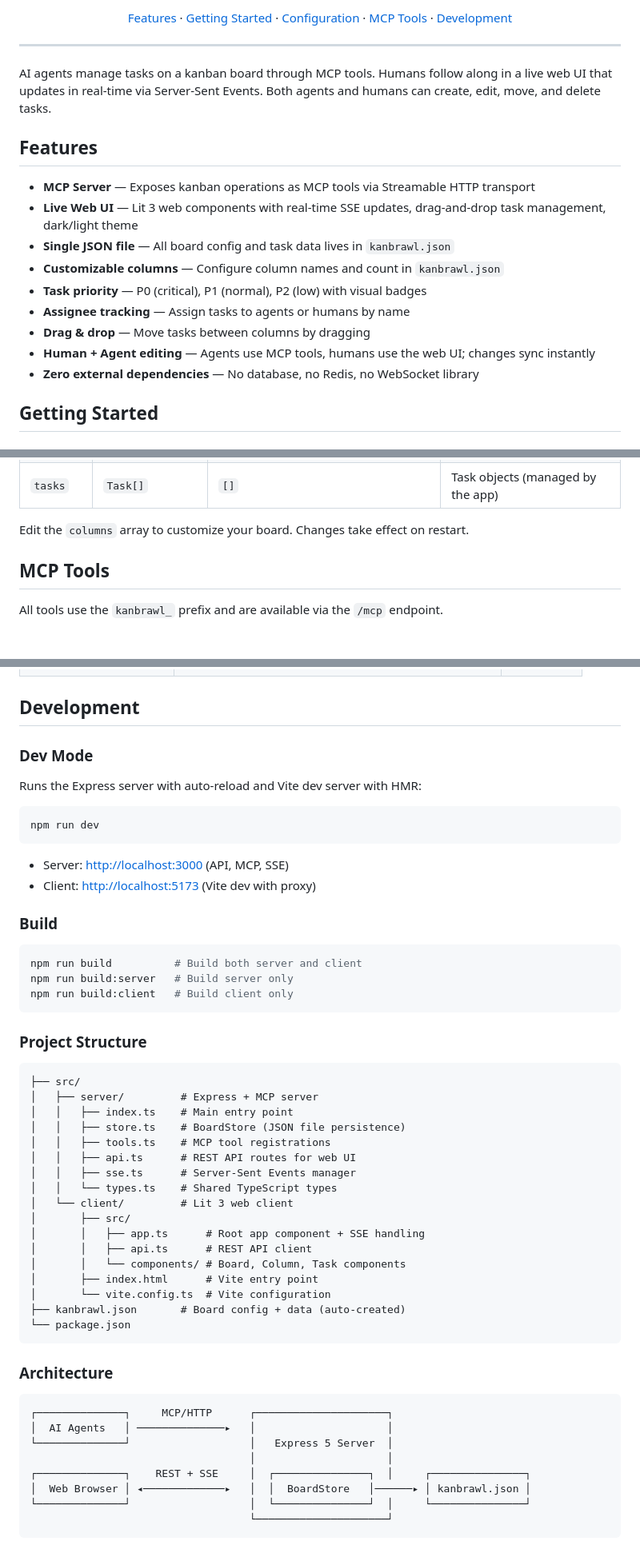
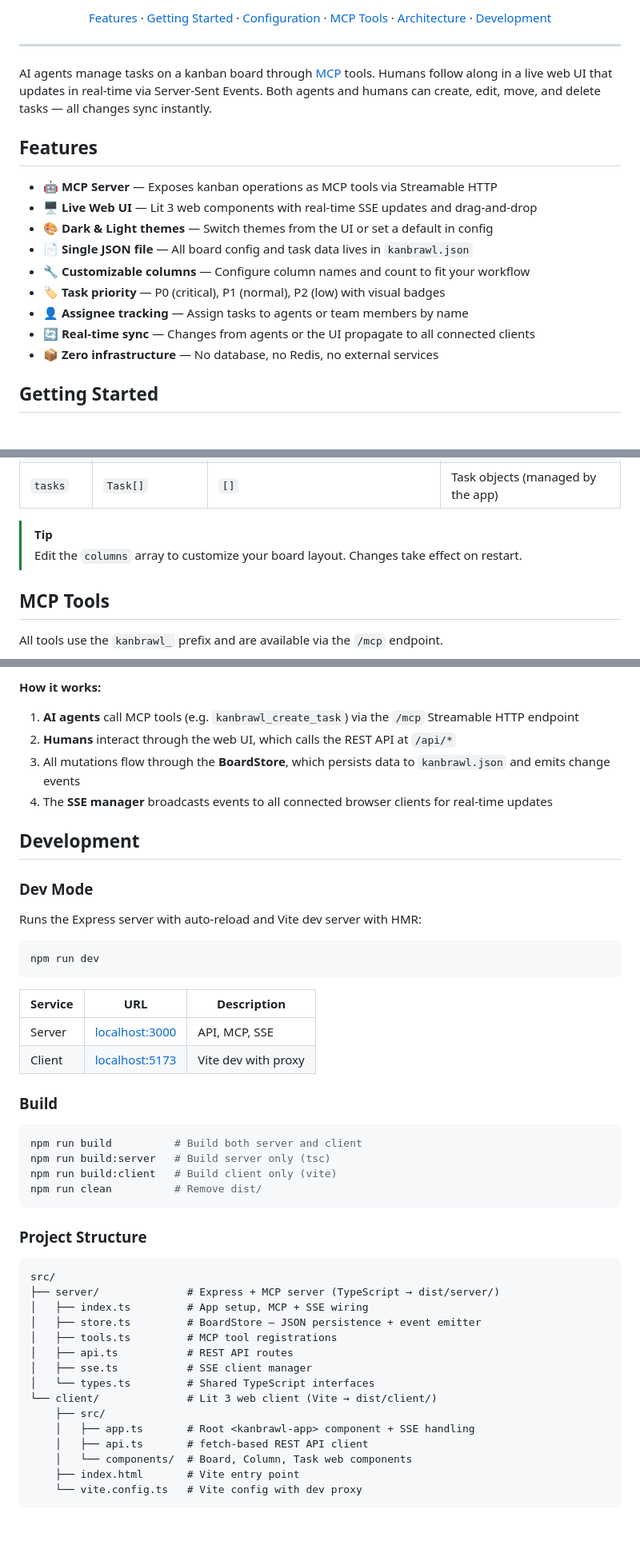
Before and after one commit to sinedied/kanbrawl, a Markdown page: README.md, 3 parts joined by grey strips. Shown at 80% size. Rendered like a GitHub page; blank space fills up the shorter version.

Commit message:
docs: update README for clarity and add architecture diagram

````diff
--- a/README.md
+++ b/README.md
@@ -11,23 +13,23 @@
 
-[Features](#features) · [Getting Started](#getting-started) · [Configuration](#configuration) · [MCP Tools](#mcp-tools) · [Development](#development)
+[Features](#features) · [Getting Started](#getting-started) · [Configuration](#configuration) · [MCP Tools](#mcp-tools) · [Architecture](#architecture) · [Development](#development)
 
 </div>
 
 ---
 
-AI agents manage tasks on a kanban board through MCP tools. Humans follow along in a live web UI that updates in real-time via Server-Sent Events. Both agents and humans can create, edit, move, and delete tasks.
+AI agents manage tasks on a kanban board through [MCP](https://modelcontextprotocol.io) tools. Humans follow along in a live web UI that updates in real-time via Server-Sent Events. Both agents and humans can create, edit, move, and delete tasks — all changes sync instantly.
 
 ## Features
 
-- **MCP Server** — Exposes kanban operations as MCP tools via Streamable HTTP transport
-- **Live Web UI** — Lit 3 web components with real-time SSE updates, drag-and-drop task management, dark/light theme
-- **Single JSON file** — All board config and task data lives in `kanbrawl.json`
-- **Customizable columns** — Configure column names and count in `kanbrawl.json`
-- **Task priority** — P0 (critical), P1 (normal), P2 (low) with visual badges
-- **Assignee tracking** — Assign tasks to agents or humans by name
-- **Drag & drop** — Move tasks between columns by dragging
-- **Human + Agent editing** — Agents use MCP tools, humans use the web UI; changes sync instantly
-- **Zero external dependencies** — No database, no Redis, no WebSocket library
+- 🤖 **MCP Server** — Exposes kanban operations as MCP tools via Streamable HTTP
+- 🖥️ **Live Web UI** — Lit 3 web components with real-time SSE updates and drag-and-drop
+- 🎨 **Dark & Light themes** — Switch themes from the UI or set a default in config
+- 📄 **Single JSON file** — All board config and task data lives in `kanbrawl.json`
+- 🔧 **Customizable columns** — Configure column names and count to fit your workflow
+- 🏷️ **Task priority** — P0 (critical), P1 (normal), P2 (low) with visual badges
+- 👤 **Assignee tracking** — Assign tasks to agents or team members by name
+- 🔄 **Real-time sync** — Changes from agents or the UI propagate to all connected clients
+- 📦 **Zero infrastructure** — No database, no Redis, no external services
 
 ## Getting Started
 
@@ -78,7 +84,8 @@ All configuration and data is stored in a single `kanbrawl.json` file, auto-crea
 | `theme` | `"light"` \| `"dark"` | System preference | UI theme override |
 | `tasks` | `Task[]` | `[]` | Task objects (managed by the app) |
 
-Edit the `columns` array to customize your board. Changes take effect on restart.
+> [!TIP]
+> Edit the `columns` array to customize your board layout. Changes take effect on restart.
 
 ## MCP Tools
 
@@ -96,3 +131,10 @@ All tools use the `kanbrawl_` prefix and are available via the `/mcp` endpoint.
+**How it works:**
+
+1. **AI agents** call MCP tools (e.g. `kanbrawl_create_task`) via the `/mcp` Streamable HTTP endpoint
+2. **Humans** interact through the web UI, which calls the REST API at `/api/*`
+3. All mutations flow through the **BoardStore**, which persists data to `kanbrawl.json` and emits change events
+4. The **SSE manager** broadcasts events to all connected browser clients for real-time updates
+
 ## Development
 
 ### Dev Mode
@@ -103,48 +145,36 @@ Runs the Express server with auto-reload and Vite dev server with HMR:
 npm run dev
 ```
 
-- Server: [http://localhost:3000](http://localhost:3000) (API, MCP, SSE)
-- Client: [http://localhost:5173](http://localhost:5173) (Vite dev with proxy)
+| Service | URL | Description |
+|---------|-----|-------------|
+| Server | [localhost:3000](http://localhost:3000) | API, MCP, SSE |
+| Client | [localhost:5173](http://localhost:5173) | Vite dev with proxy |
 
 ### Build
 
 ```bash
 npm run build          # Build both server and client
-npm run build:server   # Build server only
-npm run build:client   # Build client only
+npm run build:server   # Build server only (tsc)
+npm run build:client   # Build client only (vite)
+npm run clean          # Remove dist/
 ```
 
 ### Project Structure
 
 ```
-├── src/
-│   ├── server/         # Express + MCP server
-│   │   ├── index.ts    # Main entry point
-│   │   ├── store.ts    # BoardStore (JSON file persistence)
-│   │   ├── tools.ts    # MCP tool registrations
-│   │   ├── api.ts      # REST API routes for web UI
-│   │   ├── sse.ts      # Server-Sent Events manager
-│   │   └── types.ts    # Shared TypeScript types
-│   └── client/         # Lit 3 web client
-│       ├── src/
-│       │   ├── app.ts      # Root app component + SSE handling
-│       │   ├── api.ts      # REST API client
-│       │   └── components/ # Board, Column, Task components
-│       ├── index.html      # Vite entry point
-│       └── vite.config.ts  # Vite configuration
-├── kanbrawl.json       # Board config + data (auto-created)
-└── package.json
+src/
+├── server/              # Express + MCP server (TypeScript → dist/server/)
+│   ├── index.ts         # App setup, MCP + SSE wiring
+│   ├── store.ts         # BoardStore — JSON persistence + event emitter
+│   ├── tools.ts         # MCP tool registrations
+│   ├── api.ts           # REST API routes
+│   ├── sse.ts           # SSE client manager
+│   └── types.ts         # Shared TypeScript interfaces
+└── client/              # Lit 3 web client (Vite → dist/client/)
+    ├── src/
+    │   ├── app.ts       # Root <kanbrawl-app> component + SSE handling
+    │   ├── api.ts       # fetch-based REST API client
+    │   └── components/  # Board, Column, Task web components
+    ├── index.html       # Vite entry point
+    └── vite.config.ts   # Vite config with dev proxy
 ```
-
-### Architecture
-
-```
-┌──────────────┐     MCP/HTTP      ┌─────────────────────┐
-│  AI Agents   │ ──────────────▸   │                     │
-└──────────────┘                   │   Express 5 Server  │
-                                   │                     │
-┌──────────────┐    REST + SSE     │  ┌───────────────┐  │     ┌───────────────┐
-│  Web Browser │ ◂─────────────▸   │  │  BoardStore   │──────▸ │ kanbrawl.json │
-└──────────────┘                   │  └───────────────┘  │     └───────────────┘
-                                   └─────────────────────┘
-```
````
Also changed, not shown: other parts of README.md (+37 -3 lines).
